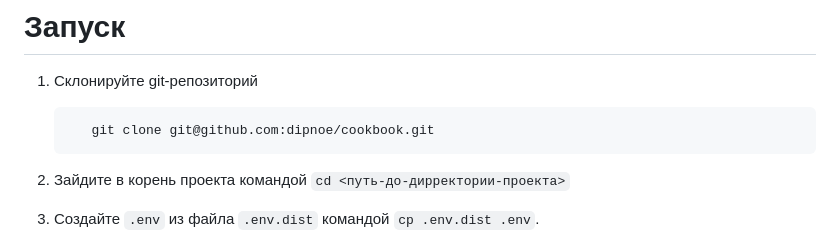
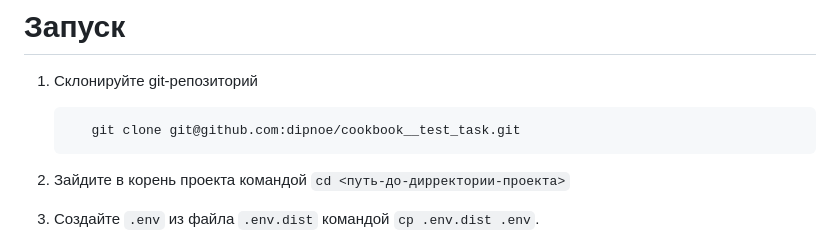
Before and after one commit to dipnoe/cookbook__test_task, a Markdown page: README.md, the part around the change. GitHub-like rendering.

Commit message:
feature: update README.md

````diff
--- a/README.md
+++ b/README.md
@@ -6,7 +6,7 @@
 
 1. Склонируйте git-репозиторий
     ```bash
-       git clone git@github.com:dipnoe/cookbook.git
+       git clone git@github.com:dipnoe/cookbook__test_task.git
    ```
 
 2. Зайдите в корень проекта командой `cd <путь-до-дирректории-проекта>`
````
